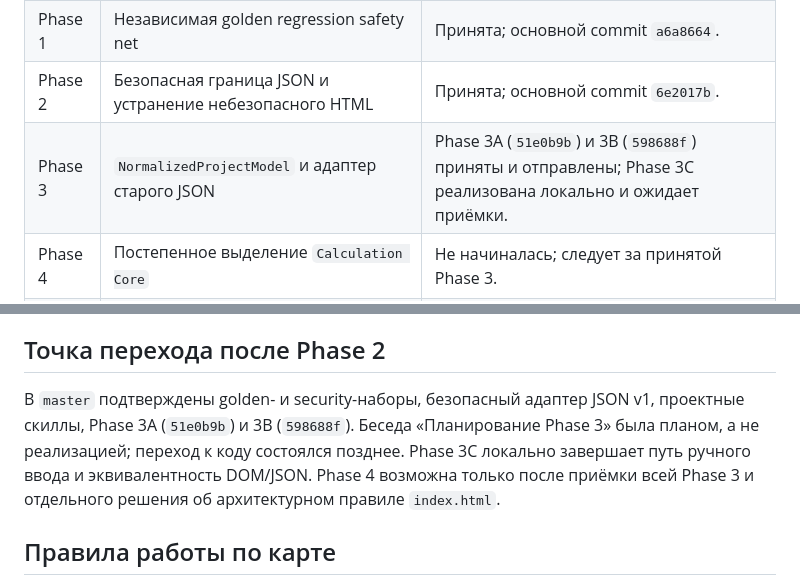
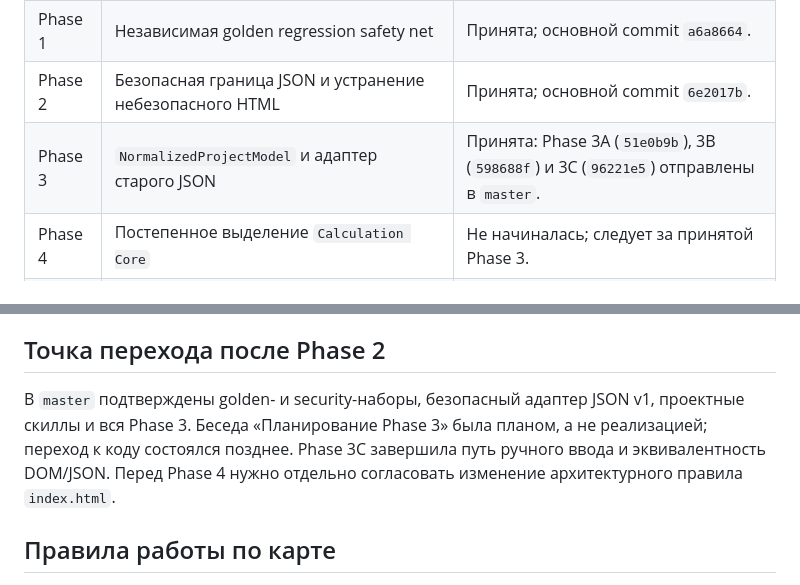
Before and after one commit to viktor-qatester/smetacraft, a Markdown page: docs/ROADMAP.md, 2 parts joined by grey strips. GitHub-like rendering.

Commit message:
docs: mark Phase 3 accepted

```diff
--- a/docs/ROADMAP.md
+++ b/docs/ROADMAP.md
@@ -7,7 +7,7 @@
 | Phase 0 | Baseline и архитектурные правила | Архитектурный аудит выполнен до Phase 1. |
 | Phase 1 | Независимая golden regression safety net | Принята; основной commit `a6a8664`. |
 | Phase 2 | Безопасная граница JSON и устранение небезопасного HTML | Принята; основной commit `6e2017b`. |
-| Phase 3 | `NormalizedProjectModel` и адаптер старого JSON | Phase 3A (`51e0b9b`) и 3B (`598688f`) приняты и отправлены; Phase 3C реализована локально и ожидает приёмки. |
+| Phase 3 | `NormalizedProjectModel` и адаптер старого JSON | Принята: Phase 3A (`51e0b9b`), 3B (`598688f`) и 3C (`96221e5`) отправлены в `master`. |
 | Phase 4 | Постепенное выделение `Calculation Core` | Не начиналась; следует за принятой Phase 3. |
 | Phase 5 | Frontend modules без смены дизайна | Не начиналась. |
 | Phase 6 | Минимальный backend vertical slice | Не начиналась. |
@@ -19,7 +19,7 @@ Phase 10 — AI Gateway и maintenance-agent при наличии бюджет
 
 ## Точка перехода после Phase 2
 
-В `master` подтверждены golden- и security-наборы, безопасный адаптер JSON v1, проектные скиллы, Phase 3A (`51e0b9b`) и 3B (`598688f`). Беседа «Планирование Phase 3» была планом, а не реализацией; переход к коду состоялся позднее. Phase 3C локально завершает путь ручного ввода и эквивалентность DOM/JSON. Phase 4 возможна только после приёмки всей Phase 3 и отдельного решения об архитектурном правиле `index.html`.
+В `master` подтверждены golden- и security-наборы, безопасный адаптер JSON v1, проектные скиллы и вся Phase 3. Беседа «Планирование Phase 3» была планом, а не реализацией; переход к коду состоялся позднее. Phase 3C завершила путь ручного ввода и эквивалентность DOM/JSON. Перед Phase 4 нужно отдельно согласовать изменение архитектурного правила `index.html`.
 
 ## Правила работы по карте
 
```
